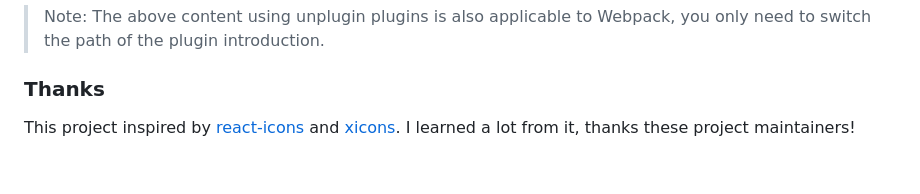
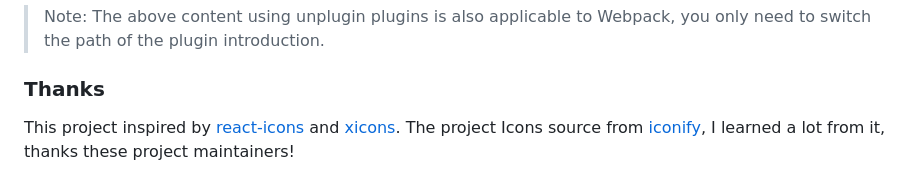
Before and after one commit to twist-space/twist-icons, a Markdown page: README.md, the part around the change. GitHub-like rendering.

```diff
--- a/README.md
+++ b/README.md
@@ -145,4 +145,4 @@ export default defineConfig({
 
 ### Thanks
 
-This project inspired by [react-icons](https://github.com/react-icons/react-icons) and [xicons](https://github.com/07akioni/xicons). I learned a lot from it, thanks these project maintainers!
+This project inspired by [react-icons](https://github.com/react-icons/react-icons) and [xicons](https://github.com/07akioni/xicons). The project Icons source from [iconify](https://iconify.design/), I learned a lot from it, thanks these project maintainers!
```
Also changed, not shown: README.zh.md (+2 -2 lines).
